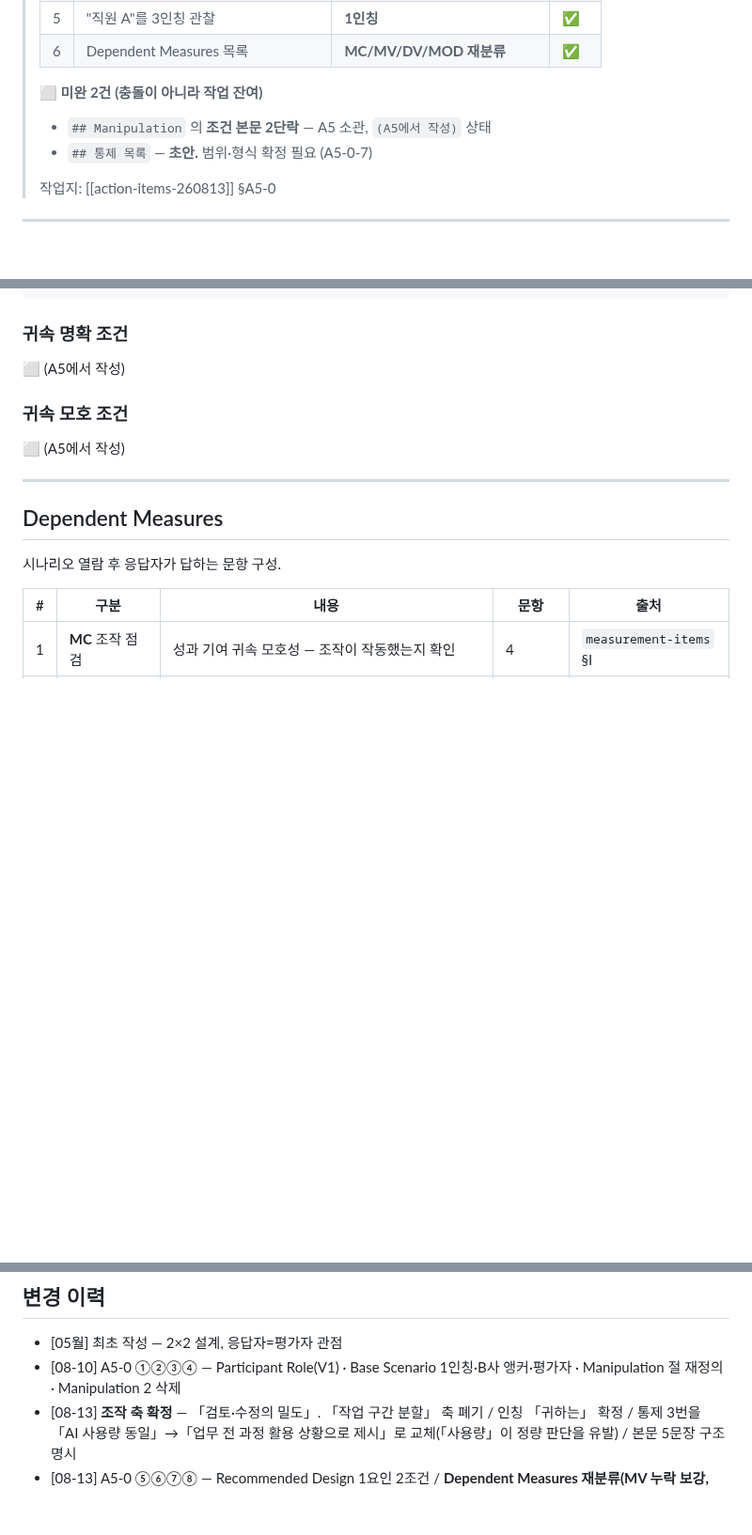
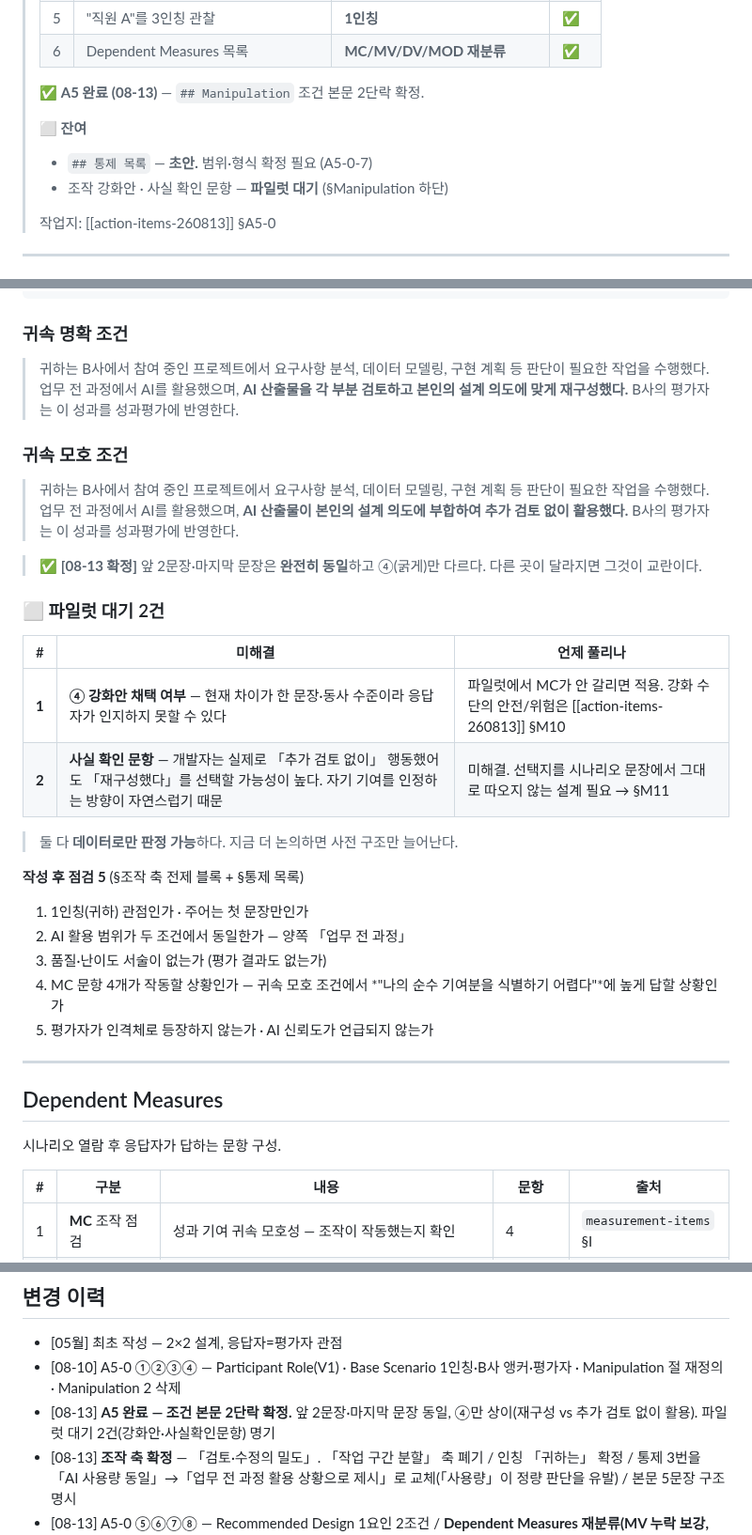
Before and after one commit to einsoros/Paper2026, a Markdown page: Experiments/vignette-design.md, 3 parts joined by grey strips. Shown at 94% size. GitHub-like rendering; blank space fills up the shorter version.

Commit message:
[mp] A5 완료 — 시나리오 본문 2단락 확정, 파일럿 대기 2건 명기, 병목을 C8·G1로 전환

```diff
--- a/Experiments/vignette-design.md
+++ b/Experiments/vignette-design.md
@@ -10,9 +10,11 @@
 > | 5 | "직원 A"를 3인칭 관찰 | **1인칭** | ✅ |
 > | 6 | Dependent Measures 목록 | **MC/MV/DV/MOD 재분류** | ✅ |
 >
-> ⬜ **미완 2건 (충돌이 아니라 작업 잔여)**
-> - `## Manipulation` 의 **조건 본문 2단락** — A5 소관, `(A5에서 작성)` 상태
+> ✅ **A5 완료 (08-13)** — `## Manipulation` 조건 본문 2단락 확정.
+>
+> ⬜ **잔여**
 > - `## 통제 목록` — **초안.** 범위·형식 확정 필요 (A5-0-7)
+> - 조작 강화안 · 사실 확인 문항 — **파일럿 대기** (§Manipulation 하단)
 >
 > 작업지: [[action-items-260813]] §A5-0
 
@@ -110,11 +112,29 @@
 
 ### 귀속 명확 조건
 
-⬜ (A5에서 작성)
+> 귀하는 B사에서 참여 중인 프로젝트에서 요구사항 분석, 데이터 모델링, 구현 계획 등 판단이 필요한 작업을 수행했다. 업무 전 과정에서 AI를 활용했으며, **AI 산출물을 각 부분 검토하고 본인의 설계 의도에 맞게 재구성했다.** B사의 평가자는 이 성과를 성과평가에 반영한다.
 
 ### 귀속 모호 조건
 
-⬜ (A5에서 작성)
+> 귀하는 B사에서 참여 중인 프로젝트에서 요구사항 분석, 데이터 모델링, 구현 계획 등 판단이 필요한 작업을 수행했다. 업무 전 과정에서 AI를 활용했으며, **AI 산출물이 본인의 설계 의도에 부합하여 추가 검토 없이 활용했다.** B사의 평가자는 이 성과를 성과평가에 반영한다.
+
+> ✅ **[08-13 확정]** 앞 2문장·마지막 문장은 **완전히 동일**하고 ④(굵게)만 다르다. 다른 곳이 달라지면 그것이 교란이다.
+
+### ⬜ 파일럿 대기 2건
+
+| # | 미해결 | 언제 풀리나 |
+|---|---|---|
+| **1** | **④ 강화안 채택 여부** — 현재 차이가 한 문장·동사 수준이라 응답자가 인지하지 못할 수 있다 | 파일럿에서 MC가 안 갈리면 적용. 강화 수단의 안전/위험은 [[action-items-260813]] §M10 |
+| **2** | **사실 확인 문항** — 개발자는 실제로 「추가 검토 없이」 행동했어도 「재구성했다」를 선택할 가능성이 높다. 자기 기여를 인정하는 방향이 자연스럽기 때문 | 미해결. 선택지를 시나리오 문장에서 그대로 따오지 않는 설계 필요 → §M11 |
+
+> 둘 다 **데이터로만 판정 가능**하다. 지금 더 논의하면 사전 구조만 늘어난다.
+
+**작성 후 점검 5** (§조작 축 전제 블록 + §통제 목록)
+1. 1인칭(귀하) 관점인가 · 주어는 첫 문장만인가
+2. AI 활용 범위가 두 조건에서 동일한가 — 양쪽 「업무 전 과정」
+3. 품질·난이도 서술이 없는가 (평가 결과도 없는가)
+4. MC 문항 4개가 작동할 상황인가 — 귀속 모호 조건에서 *"나의 순수 기여분을 식별하기 어렵다"*에 높게 답할 상황인가
+5. 평가자가 인격체로 등장하지 않는가 · AI 신뢰도가 언급되지 않는가
 
 ---
 
@@ -172,5 +192,6 @@ MC를 앞에 두면 응답자가 기여 귀속에 주의를 집중하게 되어
 
 - [05월] 최초 작성 — 2×2 설계, 응답자=평가자 관점
 - [08-10] A5-0 ①②③④ — Participant Role(V1) · Base Scenario 1인칭·B사 앵커·평가자 · Manipulation 절 재정의 · Manipulation 2 삭제
+- [08-13] **A5 완료 — 조건 본문 2단락 확정.** 앞 2문장·마지막 문장 동일, ④만 상이(재구성 vs 추가 검토 없이 활용). 파일럿 대기 2건(강화안·사실확인문항) 명기
 - [08-13] **조작 축 확정** — 「검토·수정의 밀도」. 「작업 구간 분할」 축 폐기 / 인칭 「귀하는」 확정 / 통제 3번을 「AI 사용량 동일」→「업무 전 과정 활용 상황으로 제시」로 교체(「사용량」이 정량 판단을 유발) / 본문 5문장 구조 명시
 - [08-13] A5-0 ⑤⑥⑦⑧ — Recommended Design 1요인 2조건 / **Dependent Measures 재분류(MV 누락 보강, MC 재배정)** / 통제 목록 통합 초안 / 배너를 「정정 진행 중」으로 교체. **전 절에 「이 절의 전제」 블록 도입** — 절 하나만 펴도 전제가 서고, 상세는 소관 절에만 두어 중복을 막는다
```
Also changed, not shown: 01-Dashboard.md (+6 -1 lines), Analysis/action-items-260813.md (+22 -7 lines).
